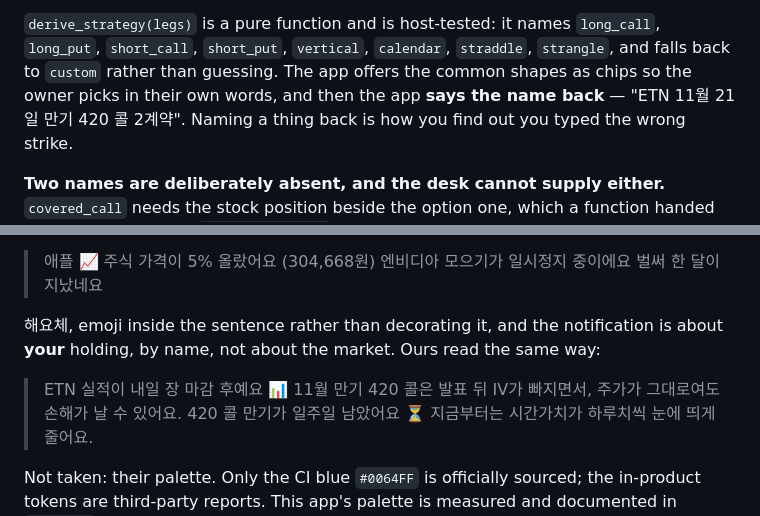
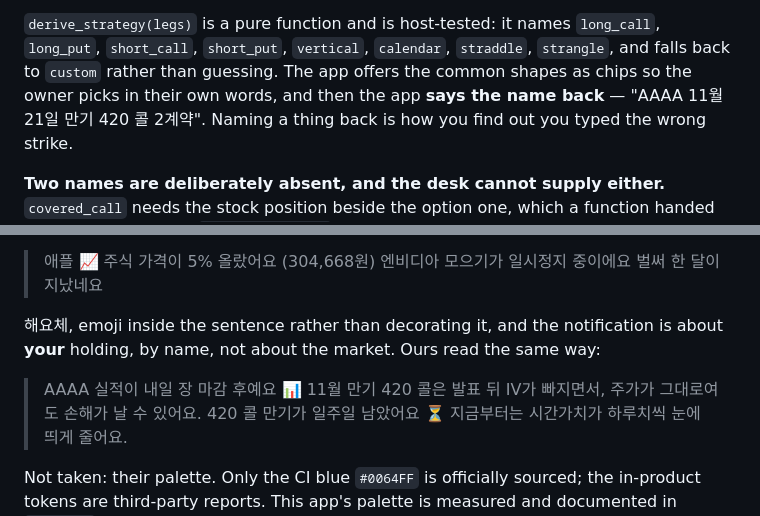
Before and after one commit to david0ha/wp_news_esp32, a Markdown page: docs/specs/2026-09-08-schedule-and-positions-design.md, 2 parts joined by grey strips. Rendered like a GitHub page.

```diff
--- a/docs/specs/2026-09-08-schedule-and-positions-design.md
+++ b/docs/specs/2026-09-08-schedule-and-positions-design.md
@@ -134,7 +134,7 @@ way without the reader doing the joining.
 `derive_strategy(legs)` is a pure function and is host-tested: it names `long_call`, `long_put`,
 `short_call`, `short_put`, `vertical`, `calendar`, `straddle`, `strangle`, and falls back to
 `custom` rather than guessing. The app offers the common shapes as chips so the owner picks in
-their own words, and then the app **says the name back** — "ETN 11월 21일 만기 420 콜 2계약".
+their own words, and then the app **says the name back** — "AAAA 11월 21일 만기 420 콜 2계약".
 Naming a thing back is how you find out you typed the wrong strike.
 
 **Two names are deliberately absent, and the desk cannot supply either.** `covered_call` needs the
@@ -427,7 +427,7 @@ pushes demonstrate better than any style guide —
 해요체, emoji inside the sentence rather than decorating it, and the notification is about
 **your** holding, by name, not about the market. Ours read the same way:
 
-> ETN 실적이 내일 장 마감 후예요 📊 11월 만기 420 콜은 발표 뒤 IV가 빠지면서, 주가가 그대로여도 손해가 날 수 있어요.
+> AAAA 실적이 내일 장 마감 후예요 📊 11월 만기 420 콜은 발표 뒤 IV가 빠지면서, 주가가 그대로여도 손해가 날 수 있어요.
 > 420 콜 만기가 일주일 남았어요 ⏳ 지금부터는 시간가치가 하루치씩 눈에 띄게 줄어요.
 
 Not taken: their palette. Only the CI blue `#0064FF` is officially sourced; the in-product tokens
```
Also changed, not shown: other parts of docs/specs/2026-09-08-schedule-and-positions-design.md (+8 -8 lines), 1 other file.
